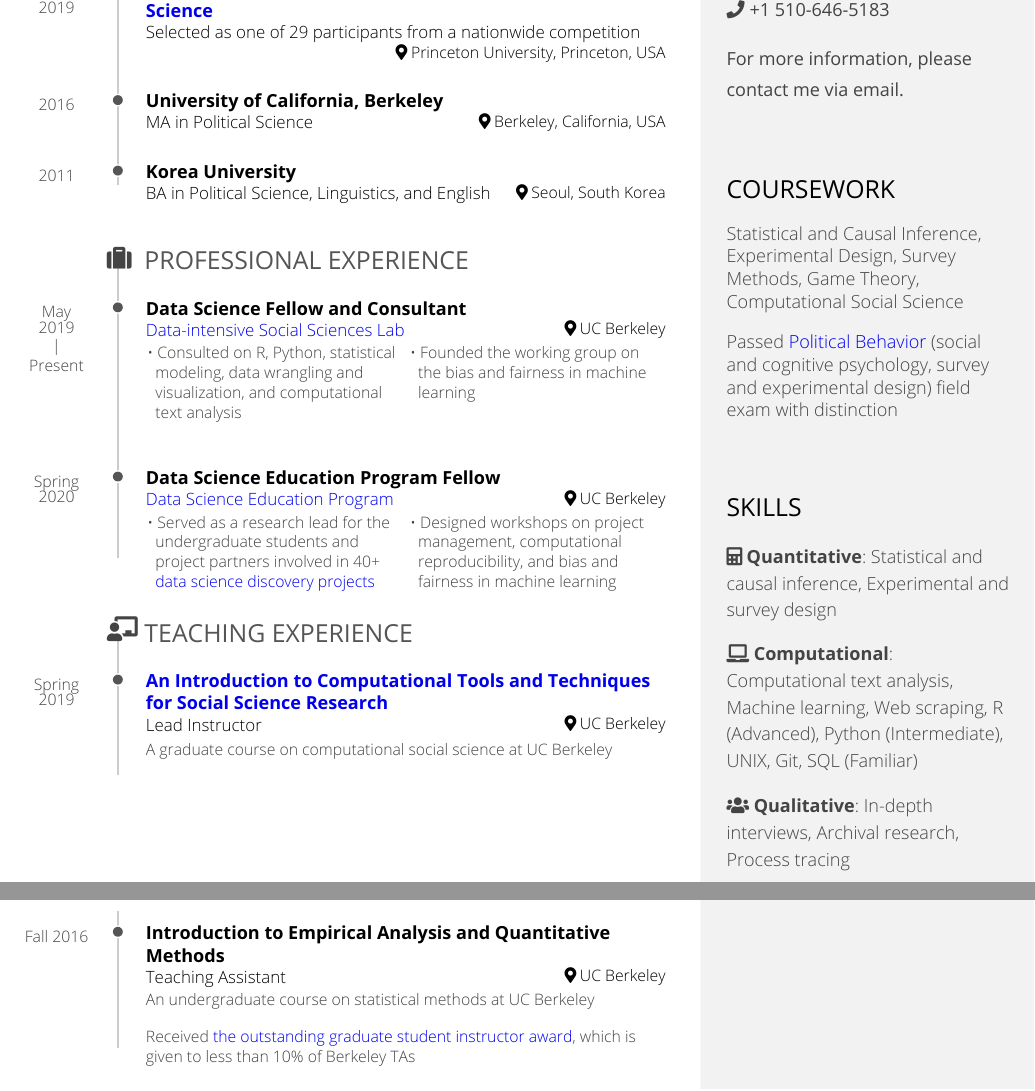
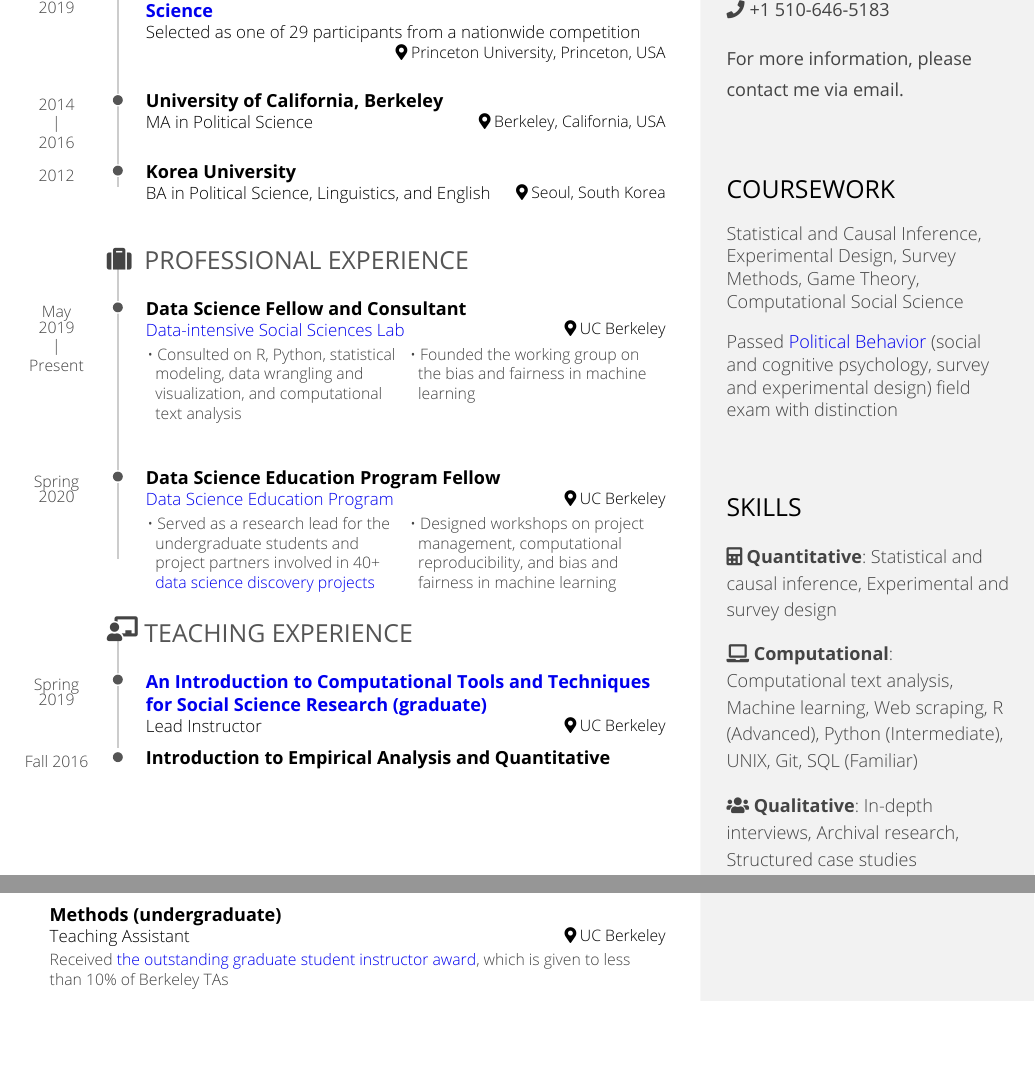
Before and after one commit to jaeyk/create_resume, an R Markdown document (Jae_Yeon_Kim_resume.Rmd): two parts of pages 1 and 2 of 2, joined at a grey line, cut so that both start at the same text, the shorter picture padded with empty space. The pictures show the output file Jae_Yeon_Kim_resume.pdf that the author committed with the source.

Commit message:
updated qual methods

```diff
--- a/Jae_Yeon_Kim_resume.Rmd
+++ b/Jae_Yeon_Kim_resume.Rmd
@@ -47,7 +47,7 @@
 
 - <i class="fa fa-laptop"></i> **Computational**: Computational text analysis, Machine learning, Web scraping, R (Advanced), Python (Intermediate), UNIX, Git, SQL (Familiar)
 
-- <i class="fa fa-users"></i> **Qualitative**: In-depth interviews, Archival research, Process tracing
+- <i class="fa fa-users"></i> **Qualitative**: In-depth interviews, Archival research, Structured case studies
 
 
 Main
@@ -88,7 +88,7 @@
 
 Berkeley, California, USA
 
-2016
+2014 - 2016
 
 ### Korea University
 
@@ -96,7 +96,7 @@
 
 Seoul, South Korea
 
-2011
+2012
 
 Professional Experience {data-icon=suitcase}
 --------------------------------------------------------------------------------
@@ -127,11 +127,10 @@
 - Designed workshops on project management, computational reproducibility, and bias and fairness in machine learning
 :::
 
-
 Teaching Experience {data-icon=chalkboard-teacher}
 --------------------------------------------------------------------------------
 
-### [An Introduction to Computational Tools and Techniques for Social Science Research](https://github.com/jaeyk/PS239T)
+### [An Introduction to Computational Tools and Techniques for Social Science Research (graduate)](https://github.com/jaeyk/PS239T)
 
 Lead Instructor
 
@@ -139,17 +138,13 @@
 
 Spring 2019
 
-A graduate course on computational social science at UC Berkeley
-
-### Introduction to Empirical Analysis and Quantitative Methods
+### Introduction to Empirical Analysis and Quantitative Methods (undergraduate)
 
 Teaching Assistant
 
 UC Berkeley
 
 Fall 2016
-
-An undergraduate course on statistical methods at UC Berkeley
 
 Received [the outstanding graduate student instructor award](https://gsi.berkeley.edu/programs-services/award-programs/ogsi/ogsi-2017/), which is given to less than 10% of Berkeley TAs
 
```
Also changed, not shown: Jae_Yeon_Kim_resume.pdf.
